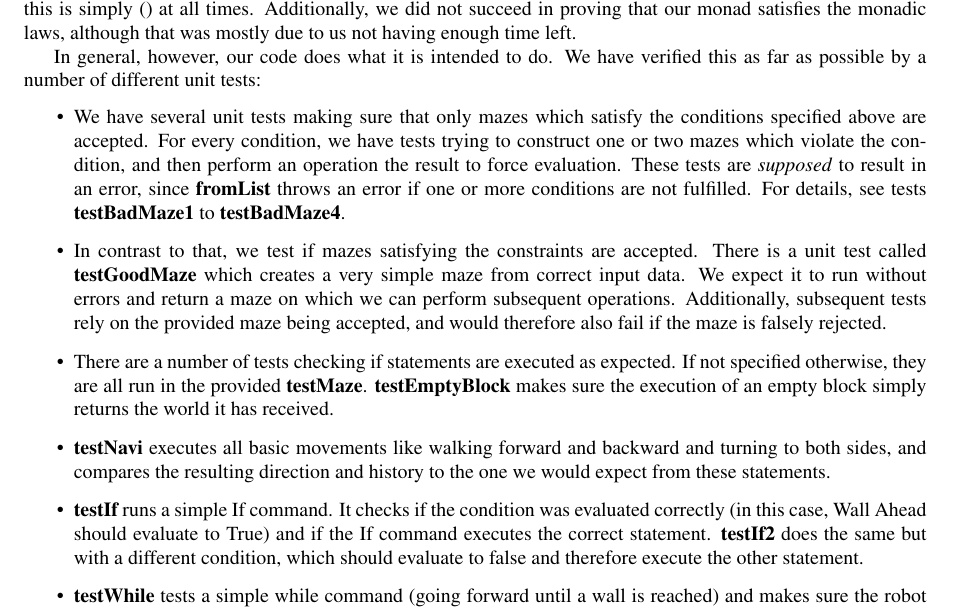
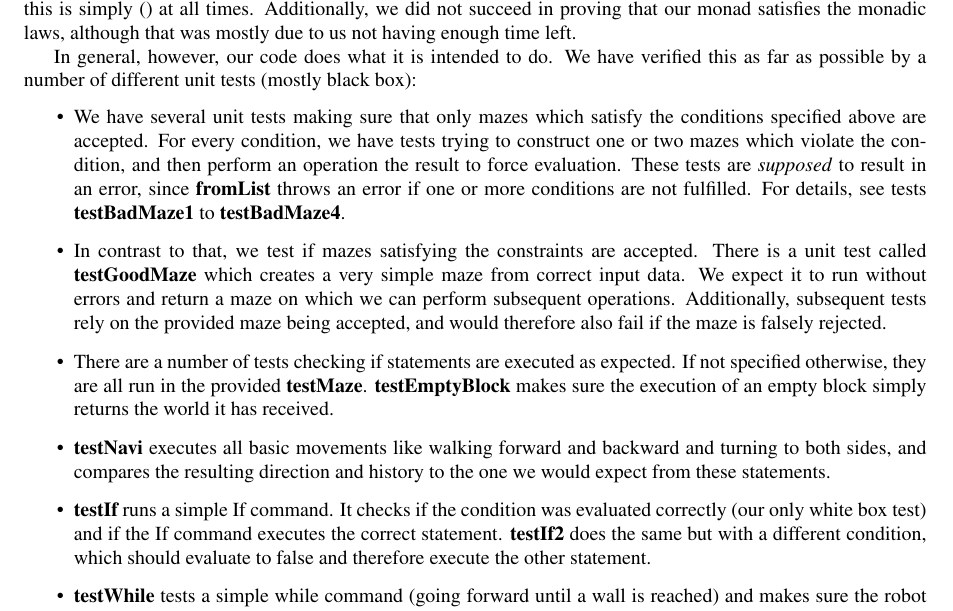
Before and after one commit to marcoeilers/ap, a LaTeX problem sheet (assignment1.tex): part of page 3 of 4, cut so that both start at the same text. Compiled offline with pdfLaTeX.

Commit message:
Some comments, mostly on tests

```diff
--- a/assignment1.tex
+++ b/assignment1.tex
@@ -135,13 +135,13 @@ In order to run a given program, for example \textbf{wallFollowProg}, on a maze
 
 To begin with, we're uncertain as to whether or not we've implemented the \func{RobotCommand} correctly as a monad. While everything seems to work just the way we intended, there are some properties of the monad that we're not sure we understand completely, like the necessity of the first value of \textbf{runRC}'s return pair. In our case, this is simply () at all times. Additionally, we did not succeed in proving that our monad satisfies the monadic laws, although that was mostly due to us not having enough time left.
 
-In general, however, our code does what it is intended to do. We have verified this as far as possible by a number of different unit tests:
+In general, however, our code does what it is intended to do. We have verified this as far as possible by a number of different unit tests (mostly black box):
 \begin{itemize}
   \item We have several unit tests making sure that only mazes which satisfy the conditions specified above are accepted. For every condition, we have tests trying to construct one or two mazes which violate the condition, and then perform an operation the result to force evaluation. These tests are \emph{supposed} to result in an error, since \textbf{fromList} throws an error if one or more conditions are not fulfilled. For details, see tests \textbf{testBadMaze1} to \textbf{testBadMaze4}.
   \item In contrast to that, we test if mazes satisfying the constraints are accepted. There is a unit test called \textbf{testGoodMaze} which creates a very simple maze from correct input data. We expect it to run without errors and return a maze on which we can perform subsequent operations. Additionally, subsequent tests rely on the provided maze being accepted, and would therefore also fail if the maze is falsely rejected.
   \item There are a number of tests checking if statements are executed as expected. If not specified otherwise, they are all run in the provided \textbf{testMaze}. \textbf{testEmptyBlock} makes sure the execution of an empty block simply returns the world it has received.
   \item \textbf{testNavi} executes all basic movements like walking forward and backward and turning to both sides, and compares the resulting direction and history to the one we would expect from these statements.
-  \item \textbf{testIf} runs a simple If command. It checks if the condition was evaluated correctly (in this case, Wall Ahead should evaluate to True) and if the If command executes the correct statement. \textbf{testIf2} does the same but with a different condition, which should evaluate to false and therefore execute the other statement.
+  \item \textbf{testIf} runs a simple If command. It checks if the condition was evaluated correctly (our only white box test) and if the If command executes the correct statement. \textbf{testIf2} does the same but with a different condition, which should evaluate to false and therefore execute the other statement.
   \item \textbf{testWhile} tests a simple while command (going forward until a wall is reached) and makes sure the robot successfully stops at the right position.
   \item \textbf{testError} tries to execute a statement which would result in the robot jumping over a wall. It makes sure that this statement returns a failure with the correct history, and that subsequent statements (i.e. statements in a block coming after the one which fails) do not change the resulting position, direction or history.
 \end{itemize}
```
Also changed, not shown: 3 other files.
